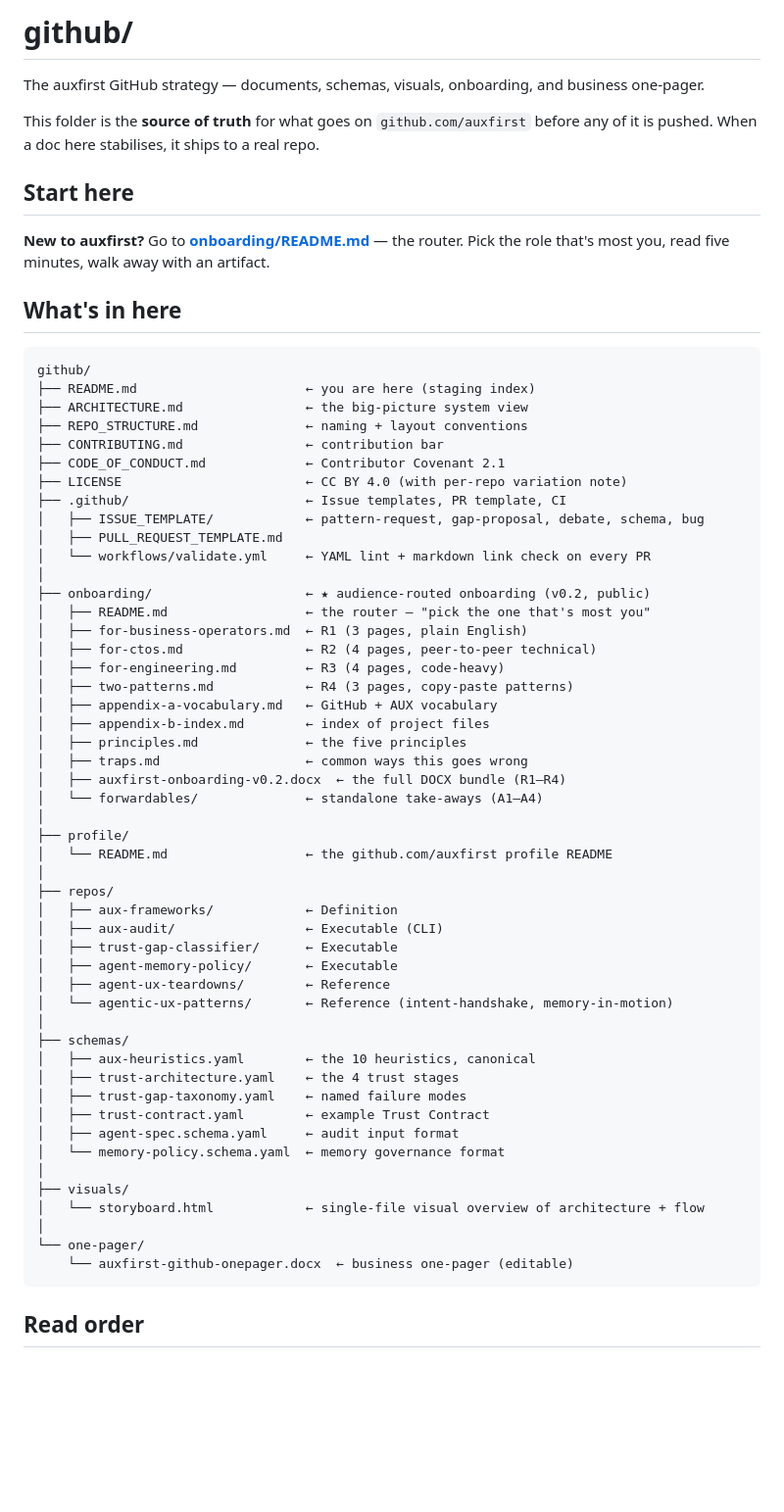
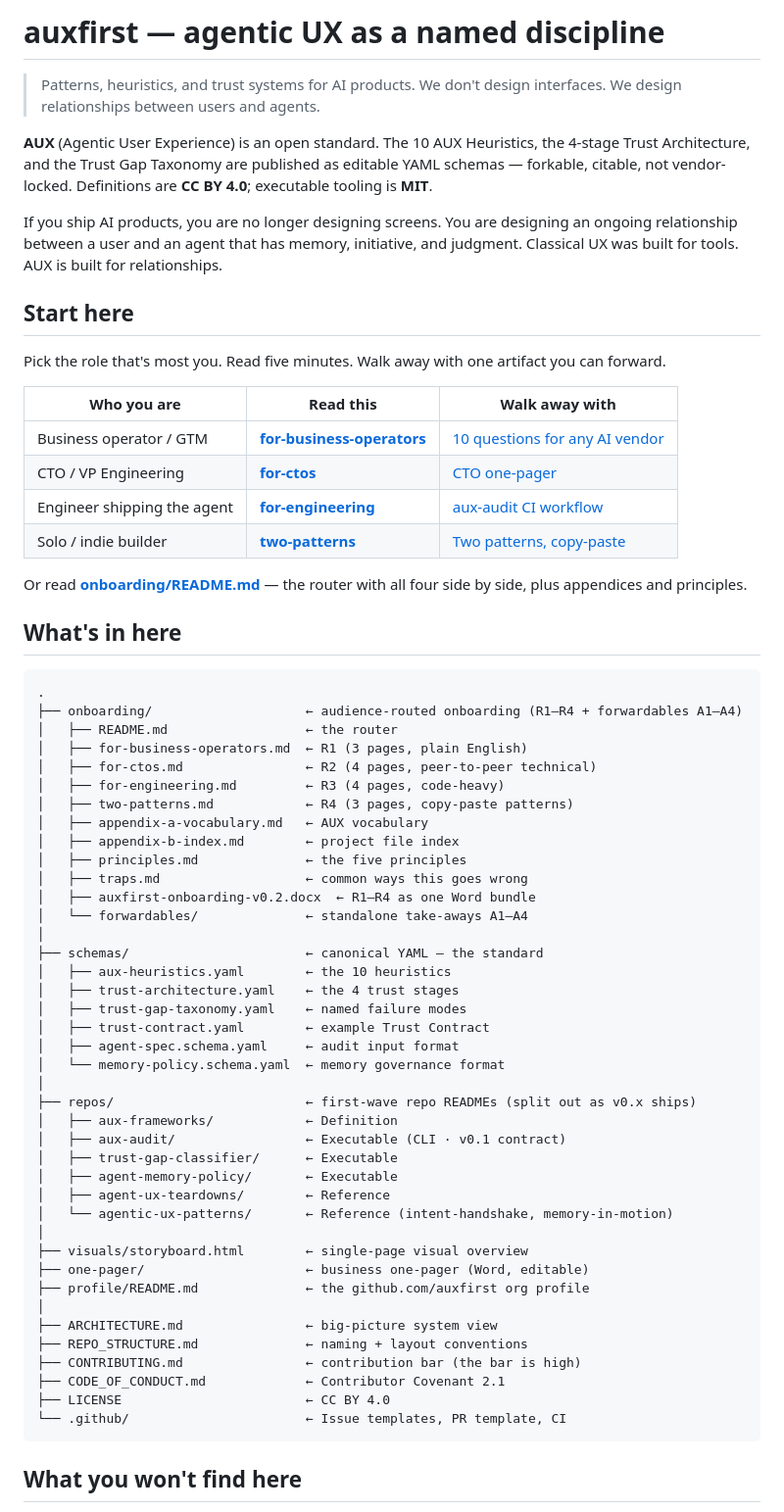
Before and after one commit to auxfirst/trustkit, a Markdown page: README.md, the part around one of its changes. Shown at 98% size. Rendered like a GitHub page; blank space fills up the shorter version.

Commit message:
readme: rewrite as public-facing manifesto (drop staging-meta tone)

````diff
--- a/README.md
+++ b/README.md
@@ -1,66 +1,69 @@
-# github/
+# auxfirst — agentic UX as a named discipline
 
-The auxfirst GitHub strategy — documents, schemas, visuals, onboarding, and business one-pager.
+> Patterns, heuristics, and trust systems for AI products.
+> We don't design interfaces. We design relationships between users and agents.
 
-This folder is the **source of truth** for what goes on `github.com/auxfirst` before any of it is pushed. When a doc here stabilises, it ships to a real repo.
+**AUX** (Agentic User Experience) is an open standard. The 10 AUX Heuristics, the 4-stage Trust Architecture, and the Trust Gap Taxonomy are published as editable YAML schemas — forkable, citable, not vendor-locked. Definitions are **CC BY 4.0**; executable tooling is **MIT**.
+
+If you ship AI products, you are no longer designing screens. You are designing an ongoing relationship between a user and an agent that has memory, initiative, and judgment. Classical UX was built for tools. AUX is built for relationships.
 
 ## Start here
 
-**New to auxfirst?** Go to **[onboarding/README.md](onboarding/README.md)** — the router. Pick the role that's most you, read five minutes, walk away with an artifact.
+Pick the role that's most you. Read five minutes. Walk away with one artifact you can forward.
+
+| Who you are | Read this | Walk away with |
+|---|---|---|
+| Business operator / GTM | **[for-business-operators](onboarding/for-business-operators.md)** | [10 questions for any AI vendor](onboarding/forwardables/A1-10-questions-for-your-ai-vendor.md) |
+| CTO / VP Engineering | **[for-ctos](onboarding/for-ctos.md)** | [CTO one-pager](onboarding/forwardables/A2-cto-exec-brief.md) |
+| Engineer shipping the agent | **[for-engineering](onboarding/for-engineering.md)** | [aux-audit CI workflow](onboarding/forwardables/A3-aux-audit.yml) |
+| Solo / indie builder | **[two-patterns](onboarding/two-patterns.md)** | [Two patterns, copy-paste](onboarding/forwardables/A4-two-patterns.md) |
+
+Or read **[onboarding/README.md](onboarding/README.md)** — the router with all four side by side, plus appendices and principles.
 
 ## What's in here
 
 ```
-github/
-├── README.md                      ← you are here (staging index)
-├── ARCHITECTURE.md                ← the big-picture system view
-├── REPO_STRUCTURE.md              ← naming + layout conventions
-├── CONTRIBUTING.md                ← contribution bar
-├── CODE_OF_CONDUCT.md             ← Contributor Covenant 2.1
-├── LICENSE                        ← CC BY 4.0 (with per-repo variation note)
-├── .github/                       ← Issue templates, PR template, CI
-│   ├── ISSUE_TEMPLATE/            ← pattern-request, gap-proposal, debate, schema, bug
-│   ├── PULL_REQUEST_TEMPLATE.md
-│   └── workflows/validate.yml     ← YAML lint + markdown link check on every PR
-│
-├── onboarding/                    ← ★ audience-routed onboarding (v0.2, public)
-│   ├── README.md                  ← the router — "pick the one that's most you"
+.
+├── onboarding/                    ← audience-routed onboarding (R1–R4 + forwardables A1–A4)
+│   ├── README.md                  ← the router
 │   ├── for-business-operators.md  ← R1 (3 pages, plain English)
 │   ├── for-ctos.md                ← R2 (4 pages, peer-to-peer technical)
 │   ├── for-engineering.md         ← R3 (4 pages, code-heavy)
 │   ├── two-patterns.md            ← R4 (3 pages, copy-paste patterns)
-│   ├── appendix-a-vocabulary.md   ← GitHub + AUX vocabulary
-│   ├── appendix-b-index.md        ← index of project files
+│   ├── appendix-a-vocabulary.md   ← AUX vocabulary
+│   ├── appendix-b-index.md        ← project file index
 │   ├── principles.md              ← the five principles
 │   ├── traps.md                   ← common ways this goes wrong
-│   ├── auxfirst-onboarding-v0.2.docx  ← the full DOCX bundle (R1–R4)
-│   └── forwardables/              ← standalone take-aways (A1–A4)
+│   ├── auxfirst-onboarding-v0.2.docx  ← R1–R4 as one Word bundle
+│   └── forwardables/              ← standalone take-aways A1–A4
 │
-├── profile/
-│   └── README.md                  ← the github.com/auxfirst profile README
-│
-├── repos/
-│   ├── aux-frameworks/            ← Definition
-│   ├── aux-audit/                 ← Executable (CLI)
-│   ├── trust-gap-classifier/      ← Executable
-│   ├── agent-memory-policy/       ← Executable
-│   ├── agent-ux-teardowns/        ← Reference
-│   └── agentic-ux-patterns/       ← Reference (intent-handshake, memory-in-motion)
-│
-├── schemas/
-│   ├── aux-heuristics.yaml        ← the 10 heuristics, canonical
+├── schemas/                       ← canonical YAML — the standard
+│   ├── aux-heuristics.yaml        ← the 10 heuristics
 │   ├── trust-architecture.yaml    ← the 4 trust stages
 │   ├── trust-gap-taxonomy.yaml    ← named failure modes
 │   ├── trust-contract.yaml        ← example Trust Contract
 │   ├── agent-spec.schema.yaml     ← audit input format
 │   └── memory-policy.schema.yaml  ← memory governance format
 │
-├── visuals/
-│   └── storyboard.html            ← single-file visual overview of architecture + flow
+├── repos/                         ← first-wave repo READMEs (split out as v0.x ships)
+│   ├── aux-frameworks/            ← Definition
+│   ├── aux-audit/                 ← Executable (CLI · v0.1 contract)
+│   ├── trust-gap-classifier/      ← Executable
+│   ├── agent-memory-policy/       ← Executable
+│   ├── agent-ux-teardowns/        ← Reference
+│   └── agentic-ux-patterns/       ← Reference (intent-handshake, memory-in-motion)
 │
-└── one-pager/
-    └── auxfirst-github-onepager.docx  ← business one-pager (editable)
+├── visuals/storyboard.html        ← single-page visual overview
+├── one-pager/                     ← business one-pager (Word, editable)
+├── profile/README.md              ← the github.com/auxfirst org profile
+│
+├── ARCHITECTURE.md                ← big-picture system view
+├── REPO_STRUCTURE.md              ← naming + layout conventions
+├── CONTRIBUTING.md                ← contribution bar (the bar is high)
+├── CODE_OF_CONDUCT.md             ← Contributor Covenant 2.1
+├── LICENSE                        ← CC BY 4.0
+└── .github/                       ← Issue templates, PR template, CI
 ```
 
-## Read order
+## What you won't find here
 
````
Also changed, not shown: other parts of README.md (+36 -9 lines).
